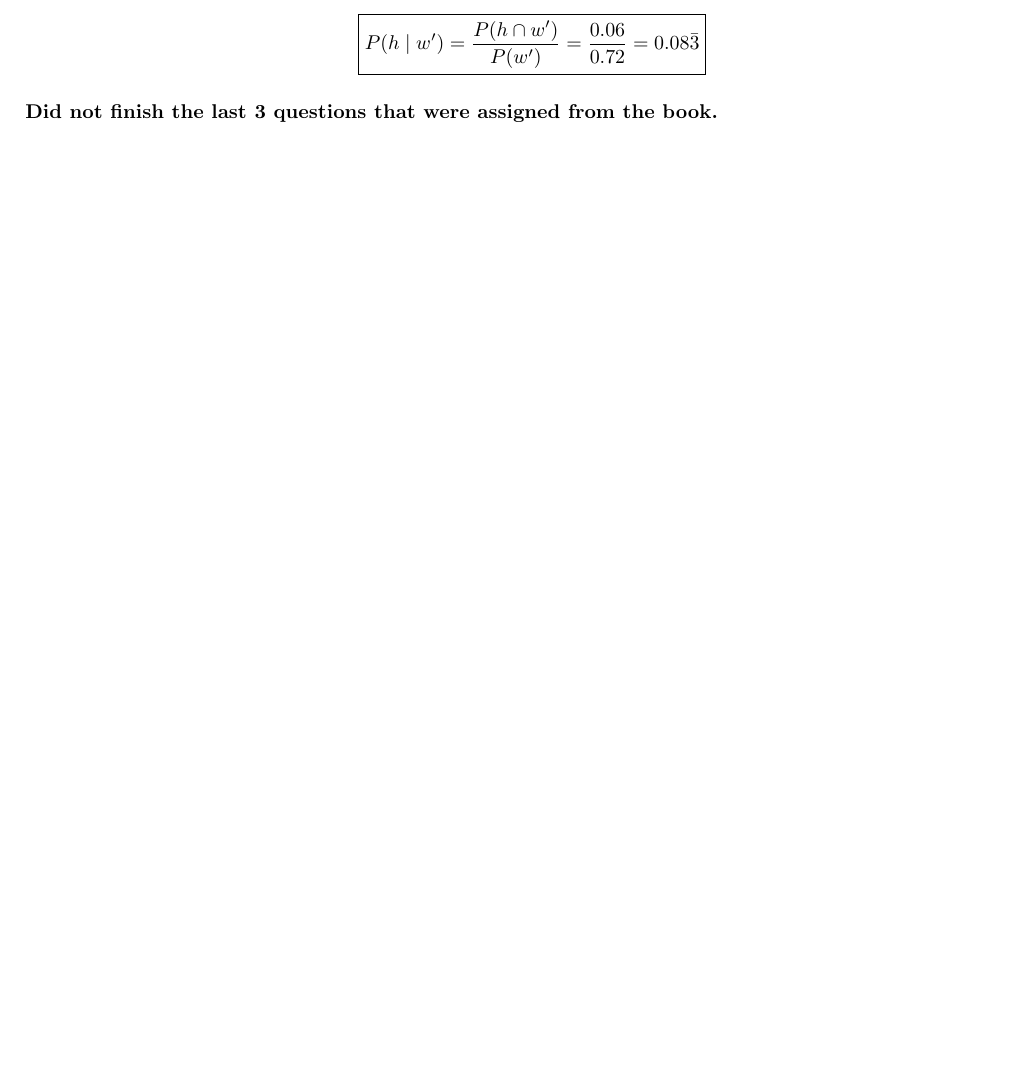
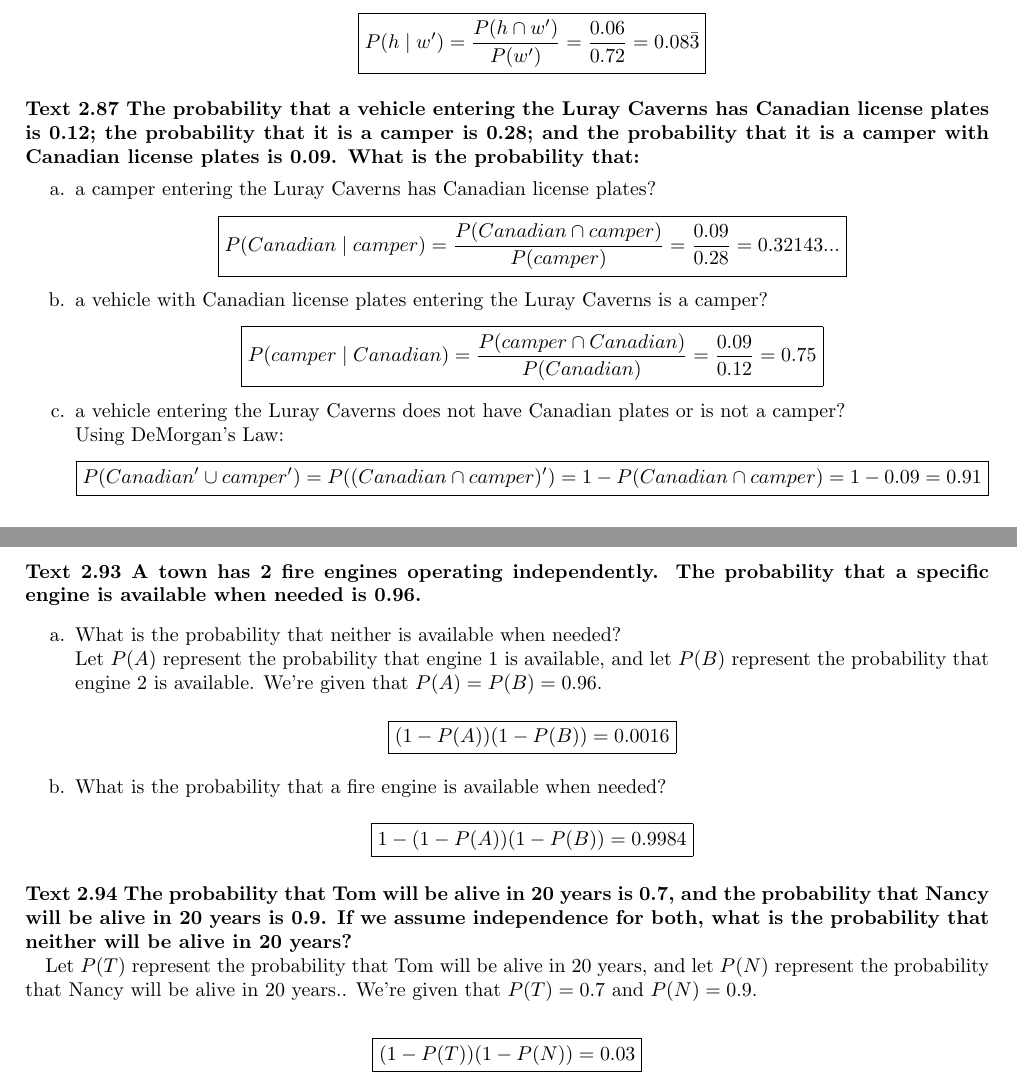
Before and after one commit to millertime-homework/stat451, a LaTeX problem sheet (hw2/hw2.tex): part of page 3 of 3 before the commit and two parts of pages 3 and 4 of 4 after it, the two joined at a grey line, cut so that both start at the same text, the shorter picture padded with empty space. Compiled offline with pdfLaTeX.

Commit message:
finished last 3 of hw2

```diff
--- a/hw2/hw2.tex
+++ b/hw2/hw2.tex
@@ -173,6 +177,56 @@ $\boxed{P(h\mid w') = \frac{P(h \cap w')}{P(w')} = \frac{0.06}{0.72} = 0.08\bar3
 \end{center}
 \end{enumerate}
 
-\paragraph{Did not finish the last 3 questions that were assigned from the book.}
+\paragraph{Text 2.87 The probability that a vehicle entering the Luray Caverns
+has Canadian license plates is 0.12; the probability that it is a camper is
+0.28; and the probability that it is a camper with Canadian license plates is
+0.09. What is the probability that:}
+\begin{enumerate}
+\item[a.] a camper entering the Luray Caverns has Canadian license plates?
+\begin{center}
+$\boxed{P(Canadian \mid camper) = \frac{P(Canadian \cap camper)}{P(camper)} =
+\frac{0.09}{0.28} = 0.32143...}$
+\end{center}
+\item[b.] a vehicle with Canadian license plates entering the Luray Caverns is a
+camper?
+\begin{center}
+$\boxed{P(camper \mid Canadian) = \frac{P(camper \cap Canadian)}{P(Canadian)} =
+\frac{0.09}{0.12} = 0.75}$
+\end{center}
+\item[c.] a vehicle entering the Luray Caverns does not have Canadian plates or
+is not a camper?\\
+Using DeMorgan's Law:
+\begin{center}
+$\boxed{P(Canadian' \cup camper') = P((Canadian \cap camper)') =
+1 - P(Canadian \cap camper) = 1-0.09 = 0.91}$
+\end{center}
+\end{enumerate}
+
+\paragraph{Text 2.93 A town has 2 fire engines operating independently. The
+probability that a specific engine is available when needed is 0.96.}
+\begin{enumerate}
+\item[a.] What is the probability that neither is available when needed?\\
+Let $P(A)$ represent the probability that engine 1 is available, and let $P(B)$
+represent the probability that engine 2 is available. We're given that
+$P(A) = P(B) = 0.96$.
+\begin{center}
+$\boxed{(1 - P(A))(1 - P(B)) = 0.0016}$
+\end{center}
+\item[b.] What is the probability that a fire engine is available when needed?
+\begin{center}
+$\boxed{1-(1-P(A))(1-P(B)) = 0.9984}$
+\end{center}
+\end{enumerate}
+
+\paragraph{Text 2.94 The probability that Tom will be alive in 20 years is 0.7,
+and the probability that Nancy will be alive in 20 years is 0.9. If we assume
+independence for both, what is the probability that neither will be alive in 20
+years?\\}
+Let $P(T)$ represent the probability that Tom will be alive in 20 years, and
+let $P(N)$ represent the probability that Nancy will be alive in 20 years..
+We're given that $P(T) = 0.7$ and $P(N) = 0.9$.\\
+\begin{center}
+$\boxed{(1 - P(T))(1 - P(N)) = 0.03}$
+\end{center}
 
 \end{document}
```
Also changed, not shown: hw2/hw2.pdf, hw2/hw2.tex (34 more changed lines).
